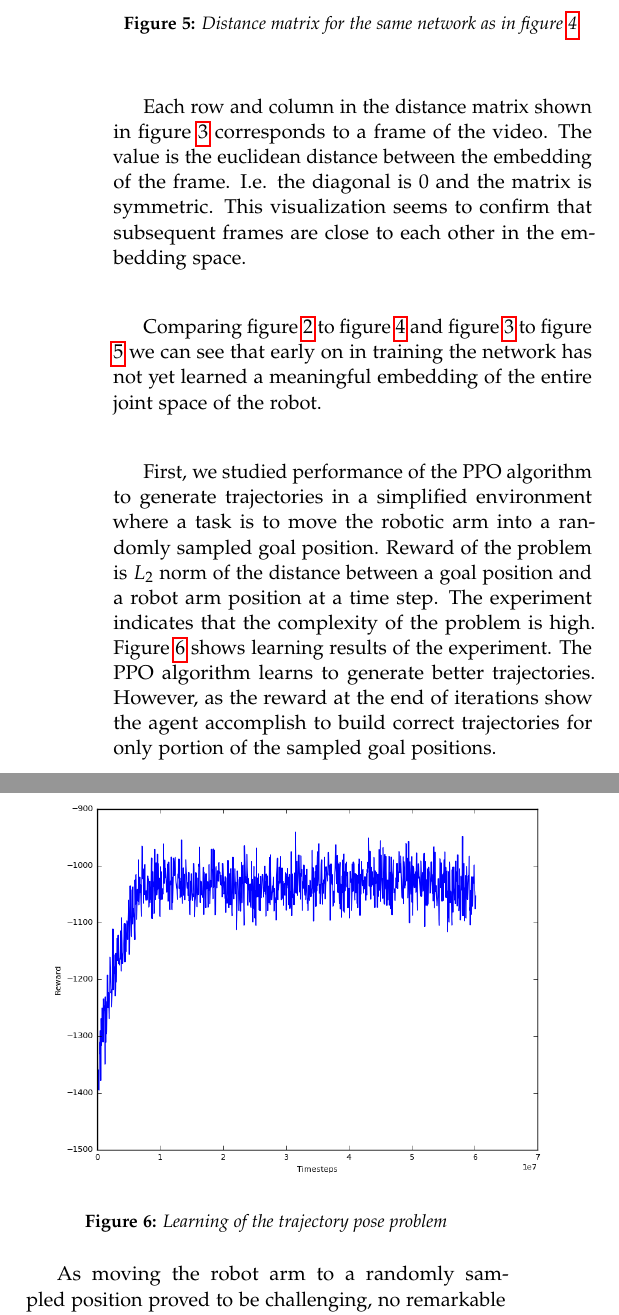
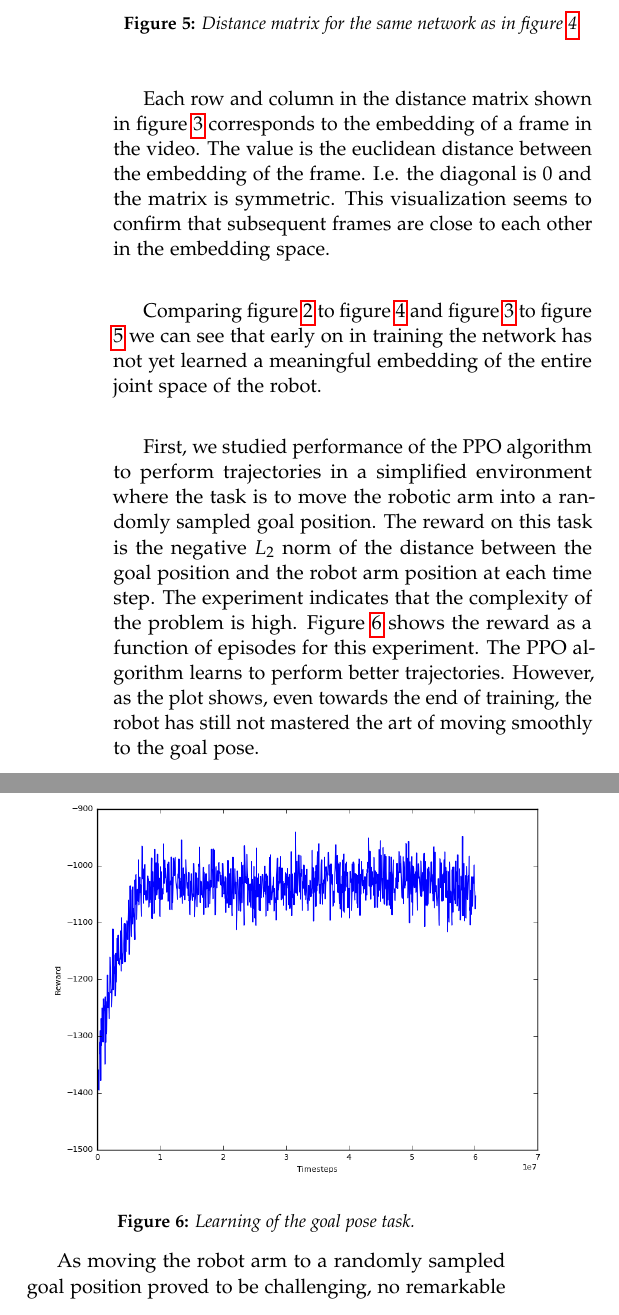
Before and after one commit to gamleksi/charlatan, a LaTeX paper (report/report.tex, which reads report/04-results.tex): two parts of the columns of page 5 of 6, joined at a grey line, cut so that both start at the same text. Compiled offline with pdfLaTeX.

Commit message:
copy fixes and style improvements

```diff
--- a/report/04-results.tex
+++ b/report/04-results.tex
@@ -36,26 +36,28 @@ The t-SNE plot in figure \ref{t-sne} of a validation trajectory suggests that th
     \vspace{0.25cm}
 }
 
-Each row and column in the distance matrix shown in figure \ref{dima} corresponds to a frame of the video. The value is the euclidean distance between the embedding of the frame. I.e. the diagonal is 0 and the matrix is symmetric. This visualization seems to confirm that subsequent frames are close to each other in the embedding space.
+Each row and column in the distance matrix shown in figure \ref{dima} corresponds to the embedding of a frame in the video. The value is the euclidean distance between the embedding of the frame. I.e. the diagonal is 0 and the matrix is symmetric. This visualization seems to confirm that subsequent frames are close to each other in the embedding space.
 
 Comparing figure \ref{t-sne} to figure \ref{early-t-sne} and figure \ref{dima} to figure \ref{early-dima} we can see that early on in training the network has not yet learned a meaningful embedding of the entire joint space of the robot.
 
-First, we studied performance of the PPO algorithm to generate trajectories in a simplified environment where a task is to move the robotic arm into a randomly sampled goal position. Reward of the problem is $L_2$ norm of the distance between a goal position and a robot arm position at a time step. The experiment indicates that the complexity of the problem is high. Figure \ref{trajectory_learning} shows learning results of the experiment. The PPO algorithm learns to generate better trajectories. However, as the reward at the end of iterations show the agent accomplish to build correct trajectories for only portion of the sampled goal positions.
+First, we studied performance of the PPO algorithm to perform trajectories in a simplified environment where the task is to move the robotic arm into a randomly sampled goal position. The reward on this task is the negative $L_2$ norm of the distance between the goal position and the robot arm position at each time step. The experiment indicates that the complexity of the problem is high. Figure \ref{trajectory_learning} shows the reward as a function of episodes for this experiment. The PPO algorithm learns to perform better trajectories. However, as the plot shows, even towards the end of training, the robot has still not mastered the art of moving smoothly to the goal pose.
 
 {
     \centering
     \includegraphics[width=10cm]{modified_model_1.png}
-    \captionof{figure}{Learning of the trajectory pose problem}
+    \captionof{figure}{Learning of the goal pose task.}
     \label{trajectory_learning}
     \vspace{0.25cm}
 }
 
-As moving the robot arm to a randomly sampled position proved to be challenging, no remarkable achievements were expected for the imitation learning task. Hence, we experimented the imitation problem with one example video. Figure \ref{imitation} shows the achieved learning. The PPO algorithm produces trajectories that have similar features as the example video. For example, the ending pose is close to the example pose especially if we take into account that viewing angles differ. However, in the middle of the movement the position clearly differs from the example.
+As moving the robot arm to a randomly sampled goal position proved to be challenging, no remarkable achievements were expected for the imitation learning task. Hence, we limited learning to imitate one example video. Figure \ref{imitation} shows a plot of the episode reward as a function of time steps.
+
+Watching the robot imitate (not shown in figures), we determine that the PPO algorithm learns to perform trajectories that vaguely resemble the example video. For example, the ending pose is close to the example pose at the end. However, in the middle of the movement the position clearly differs from the example.
 
 {
     \centering
     \includegraphics[width=10cm]{imitation_1.png}
-    \captionof{figure}{Learning of the Imitation problem}
+    \captionof{figure}{Learning of the imitation task.}
     \label{imitation}
     \vspace{0.25cm}
 }
```
Also changed, not shown: report/03-experiments.tex (+5 -5 lines), report/05-discussion.tex (+1 -1 lines), report/report.pdf, report/04-results.tex (4 more changed lines).
